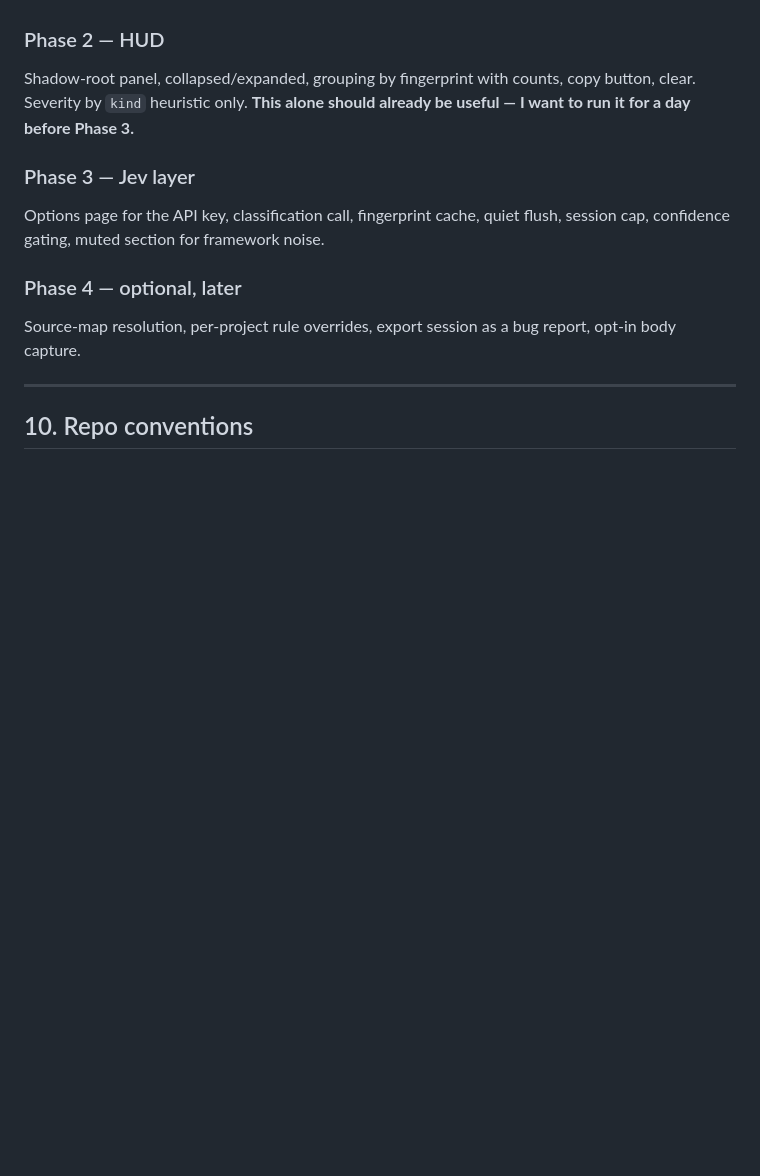
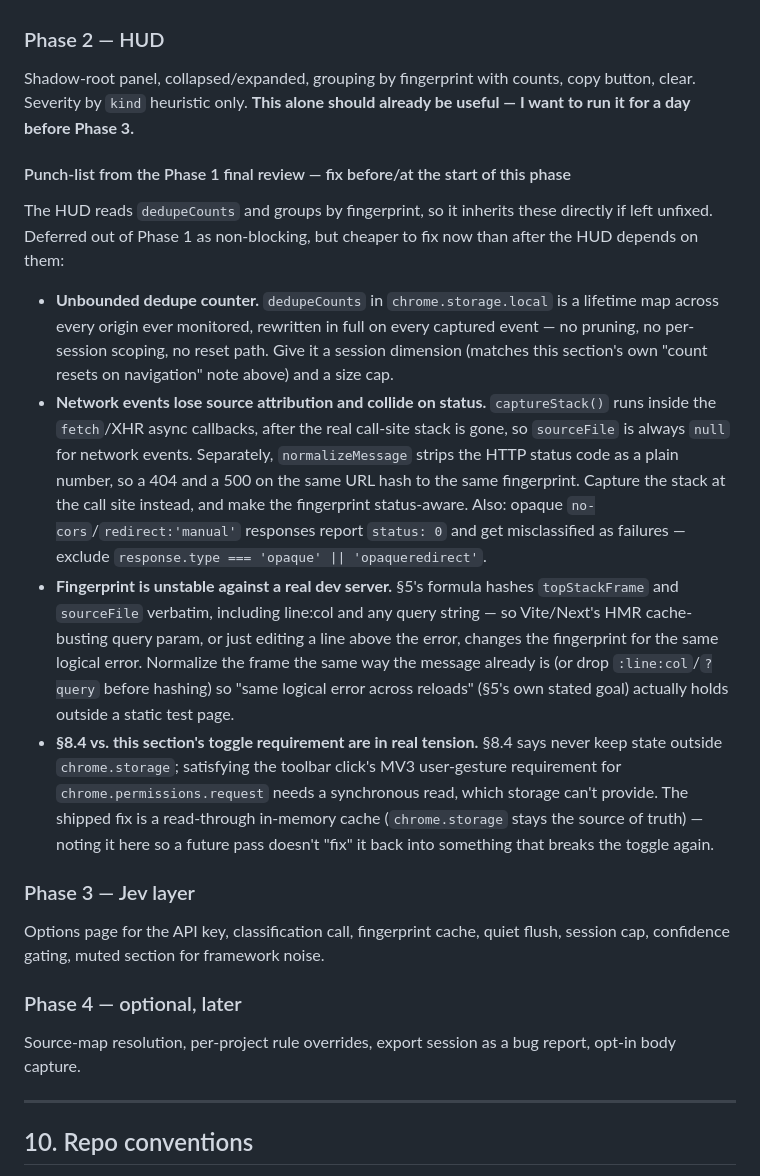
Before and after one commit to JackScorpio/worth-fixing, a Markdown page: BRIEF.md, the part around the change. Rendered like a GitHub page; blank space fills up the shorter version.

Commit message:
Add Phase 2 punch-list from Phase 1 final review

```diff
--- a/BRIEF.md
+++ b/BRIEF.md
@@ -348,6 +348,42 @@ Shadow-root panel, collapsed/expanded, grouping by fingerprint with counts,
 copy button, clear. Severity by `kind` heuristic only. **This alone should
 already be useful — I want to run it for a day before Phase 3.**
 
+#### Punch-list from the Phase 1 final review — fix before/at the start of this phase
+
+The HUD reads `dedupeCounts` and groups by fingerprint, so it inherits these
+directly if left unfixed. Deferred out of Phase 1 as non-blocking, but
+cheaper to fix now than after the HUD depends on them:
+
+- **Unbounded dedupe counter.** `dedupeCounts` in `chrome.storage.local` is a
+  lifetime map across every origin ever monitored, rewritten in full on every
+  captured event — no pruning, no per-session scoping, no reset path. Give it
+  a session dimension (matches this section's own "count resets on
+  navigation" note above) and a size cap.
+- **Network events lose source attribution and collide on status.**
+  `captureStack()` runs inside the `fetch`/XHR async callbacks, after the
+  real call-site stack is gone, so `sourceFile` is always `null` for network
+  events. Separately, `normalizeMessage` strips the HTTP status code as a
+  plain number, so a 404 and a 500 on the same URL hash to the same
+  fingerprint. Capture the stack at the call site instead, and make the
+  fingerprint status-aware. Also: opaque `no-cors`/`redirect:'manual'`
+  responses report `status: 0` and get misclassified as failures — exclude
+  `response.type === 'opaque' || 'opaqueredirect'`.
+- **Fingerprint is unstable against a real dev server.** §5's formula hashes
+  `topStackFrame` and `sourceFile` verbatim, including line:col and any
+  query string — so Vite/Next's HMR cache-busting query param, or just
+  editing a line above the error, changes the fingerprint for the same
+  logical error. Normalize the frame the same way the message already is
+  (or drop `:line:col`/`?query` before hashing) so "same logical error
+  across reloads" (§5's own stated goal) actually holds outside a static
+  test page.
+- **§8.4 vs. this section's toggle requirement are in real tension.** §8.4
+  says never keep state outside `chrome.storage`; satisfying the toolbar
+  click's MV3 user-gesture requirement for `chrome.permissions.request`
+  needs a synchronous read, which storage can't provide. The shipped fix is
+  a read-through in-memory cache (`chrome.storage` stays the source of
+  truth) — noting it here so a future pass doesn't "fix" it back into
+  something that breaks the toggle again.
+
 ### Phase 3 — Jev layer
 
 Options page for the API key, classification call, fingerprint cache, quiet
```
